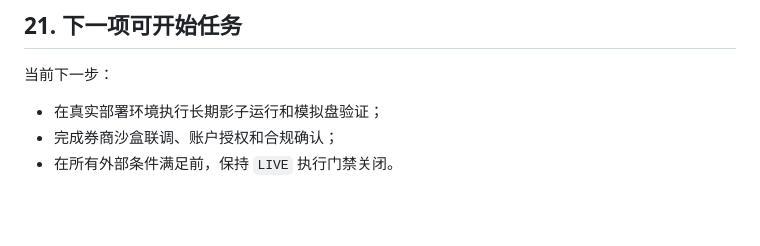
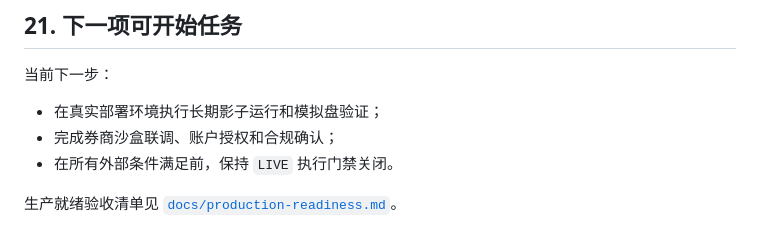
Before and after one commit to wx1127/Quant-Agent, a Markdown page: docs/04-project-progress.md, the part around the change. Rendered like a GitHub page; blank space fills up the shorter version.

Commit message:
docs: add production readiness evidence checklist

```diff
--- a/docs/04-project-progress.md
+++ b/docs/04-project-progress.md
@@ -1821,3 +1821,5 @@ flowchart LR
 - 在真实部署环境执行长期影子运行和模拟盘验证；
 - 完成券商沙盒联调、账户授权和合规确认；
 - 在所有外部条件满足前，保持 `LIVE` 执行门禁关闭。
+
+生产就绪验收清单见 [`docs/production-readiness.md`](production-readiness.md)。
```
Also changed, not shown: docs/production-readiness.md (added, +34 -0 lines).
